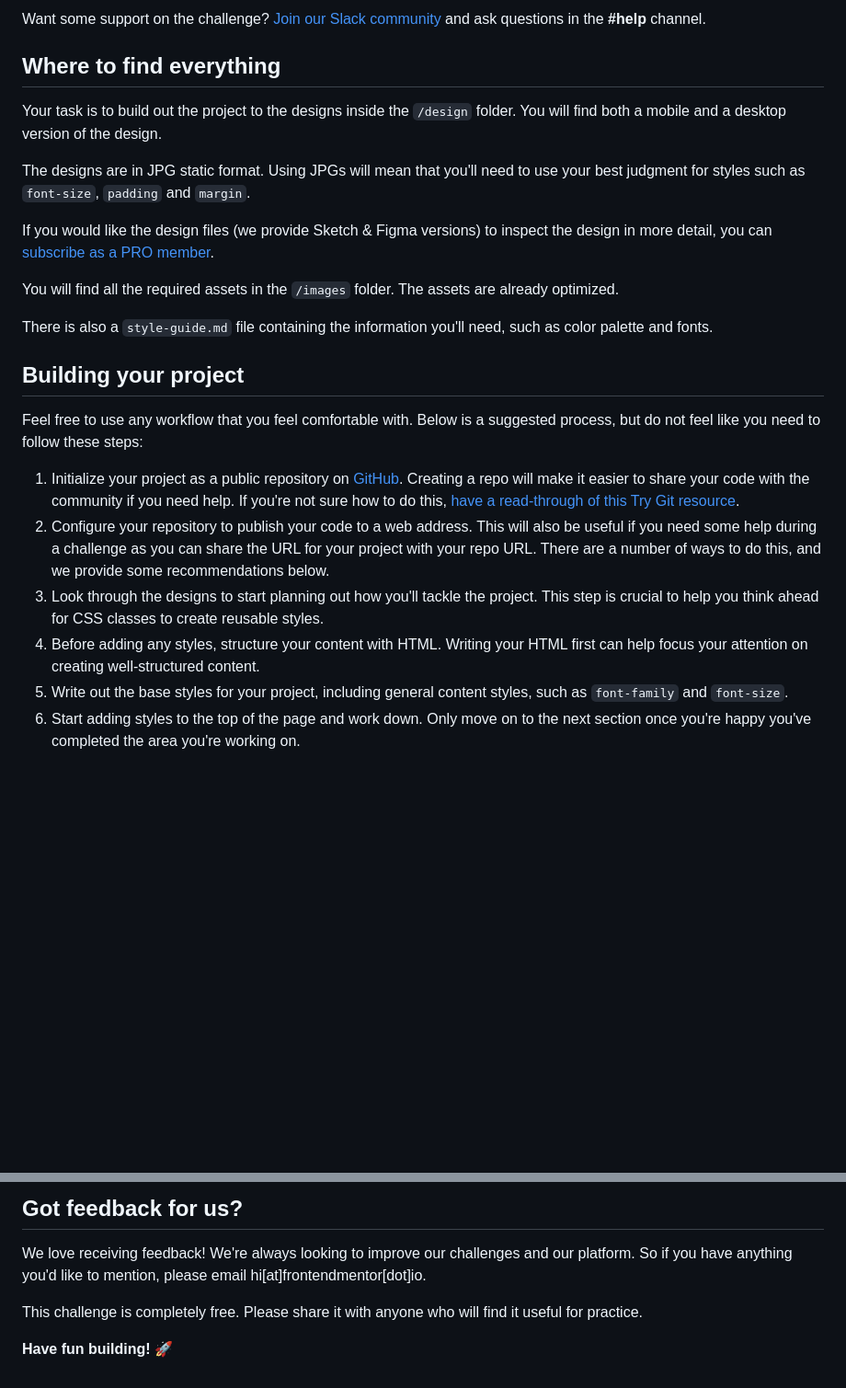
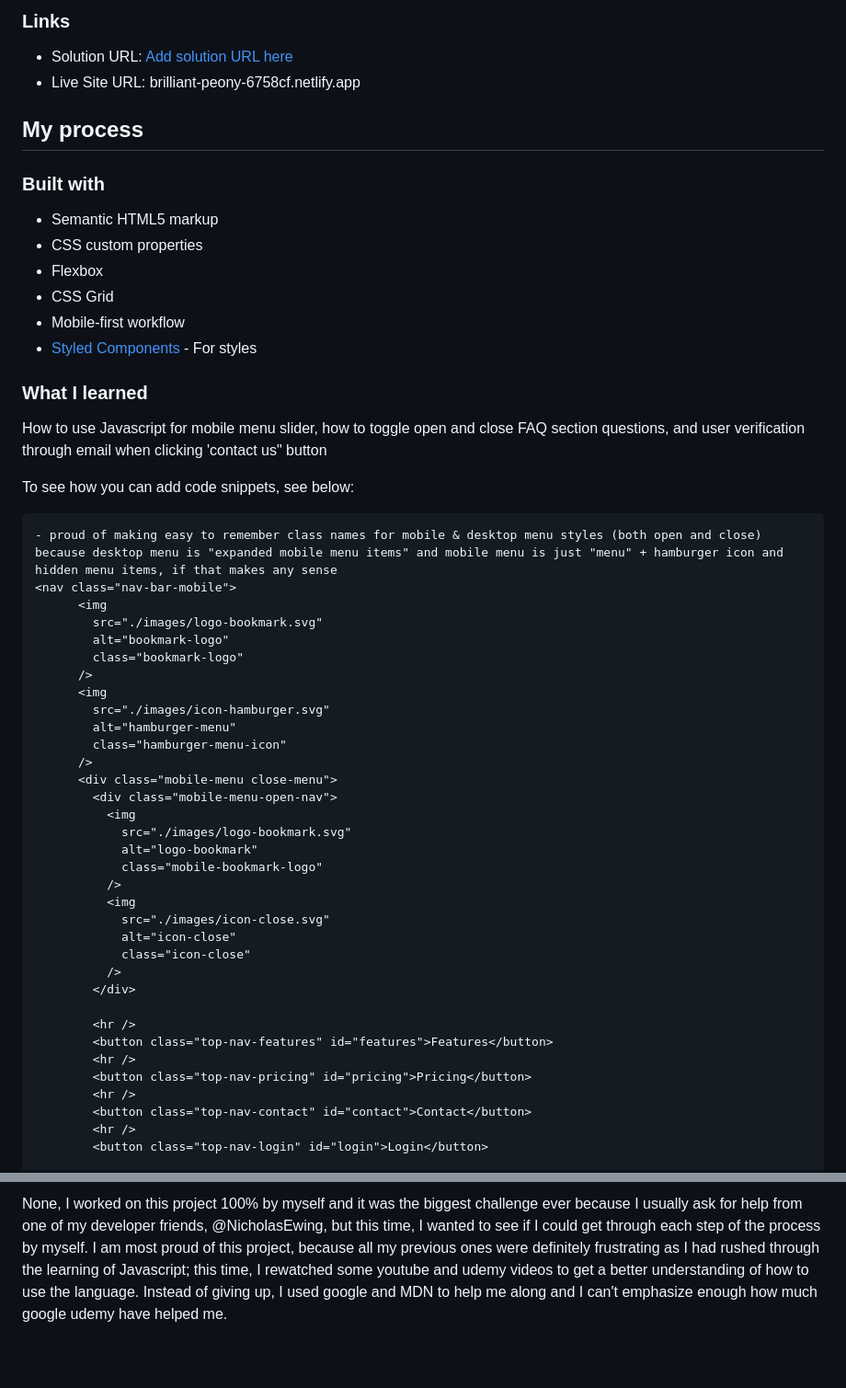
Before and after one commit to LBuchananCates/bookmark-landing-page, a Markdown page: README.md, 2 parts joined by grey strips. Shown at 92% size. Drawn GitHub-style; blank space fills up the shorter version.

````diff
--- a/README.md
+++ b/README.md
@@ -31,26 +35,59 @@ For this challenge you'll need to:
 
-Want some support on the challenge? [Join our Slack community](https://www.frontendmentor.io/slack) and ask questions in the **#help** channel.
+### Links
 
-## Where to find everything
+- Solution URL: [Add solution URL here](https://your-solution-url.com)
+- Live Site URL: brilliant-peony-6758cf.netlify.app
 
-Your task is to build out the project to the designs inside the `/design` folder. You will find both a mobile and a desktop version of the design.
+## My process
 
-The designs are in JPG static format. Using JPGs will mean that you'll need to use your best judgment for styles such as `font-size`, `padding` and `margin`.
+### Built with
 
-If you would like the design files (we provide Sketch & Figma versions) to inspect the design in more detail, you can [subscribe as a PRO member](https://www.frontendmentor.io/pro).
+- Semantic HTML5 markup
+- CSS custom properties
+- Flexbox
+- CSS Grid
+- Mobile-first workflow
+- [Styled Components](https://styled-components.com/) - For styles
 
-You will find all the required assets in the `/images` folder. The assets are already optimized.
+### What I learned
 
-There is also a `style-guide.md` file containing the information you'll need, such as color palette and fonts.
+How to use Javascript for mobile menu slider, how to toggle open and close FAQ section questions, and user verification through email when clicking 'contact us" button
 
-## Building your project
+To see how you can add code snippets, see below:
 
-Feel free to use any workflow that you feel comfortable with. Below is a suggested process, but do not feel like you need to follow these steps:
+```html
+- proud of making easy to remember class names for mobile & desktop menu styles (both open and close) because desktop menu is "expanded mobile menu items" and mobile menu is just "menu" + hamburger icon and hidden menu items, if that makes any sense
+<nav class="nav-bar-mobile">
+      <img
+        src="./images/logo-bookmark.svg"
+        alt="bookmark-logo"
+        class="bookmark-logo"
+      />
+      <img
+        src="./images/icon-hamburger.svg"
+        alt="hamburger-menu"
+        class="hamburger-menu-icon"
+      />
+      <div class="mobile-menu close-menu">
+        <div class="mobile-menu-open-nav">
+          <img
+            src="./images/logo-bookmark.svg"
+            alt="logo-bookmark"
+            class="mobile-bookmark-logo"
+          />
+          <img
+            src="./images/icon-close.svg"
+            alt="icon-close"
+            class="icon-close"
+          />
+        </div>
 
-1. Initialize your project as a public repository on [GitHub](https://github.com/). Creating a repo will make it easier to share your code with the community if you need help. If you're not sure how to do this, [have a read-through of this Try Git resource](https://try.github.io/).
-2. Configure your repository to publish your code to a web address. This will also be useful if you need some help during a challenge as you can share the URL for your project with your repo URL. There are a number of ways to do this, and we provide some recommendations below.
-3. Look through the designs to start planning out how you'll tackle the project. This step is crucial to help you think ahead for CSS classes to create reusable styles.
-4. Before adding any styles, structure your content with HTML. Writing your HTML first can help focus your attention on creating well-structured content.
-5. Write out the base styles for your project, including general content styles, such as `font-family` and `font-size`.
-6. Start adding styles to the top of the page and work down. Only move on to the next section once you're happy you've completed the area you're working on.
+        <hr />
+        <button class="top-nav-features" id="features">Features</button>
+        <hr />
+        <button class="top-nav-pricing" id="pricing">Pricing</button>
+        <hr />
+        <button class="top-nav-contact" id="contact">Contact</button>
+        <hr />
+        <button class="top-nav-login" id="login">Login</button>
 
@@ -93,8 +189,2 @@ The more specific you are with your questions the more likely it is that another
 
-## Got feedback for us?
-
-We love receiving feedback! We're always looking to improve our challenges and our platform. So if you have anything you'd like to mention, please email hi[at]frontendmentor[dot]io.
-
-This challenge is completely free. Please share it with anyone who will find it useful for practice.
-
-**Have fun building!** 🚀
+None, I worked on this project 100% by myself and it was the biggest challenge ever because I usually ask for help from one of my developer friends, @NicholasEwing, but this time, I wanted to see if I could get through each step of the process by myself. I am most proud of this project, because all my previous ones were definitely frustrating as I had rushed through the learning of Javascript; this time, I rewatched some youtube and udemy videos to get a better understanding of how to use the language. Instead of giving up, I used google and MDN to help me along and I can't emphasize enough how much google udemy have helped me.
````
Also changed, not shown: other parts of README.md (+99 -36 lines).
